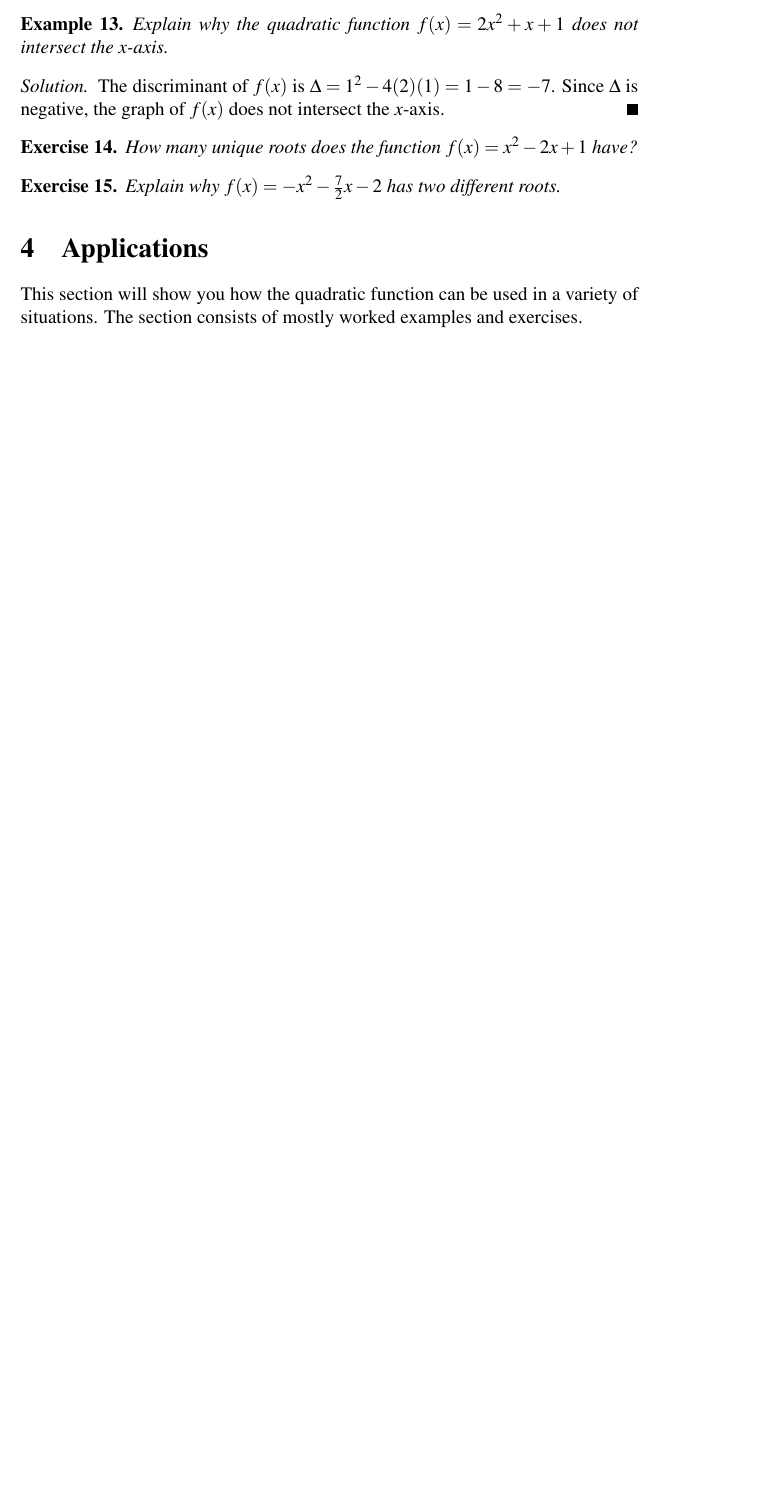
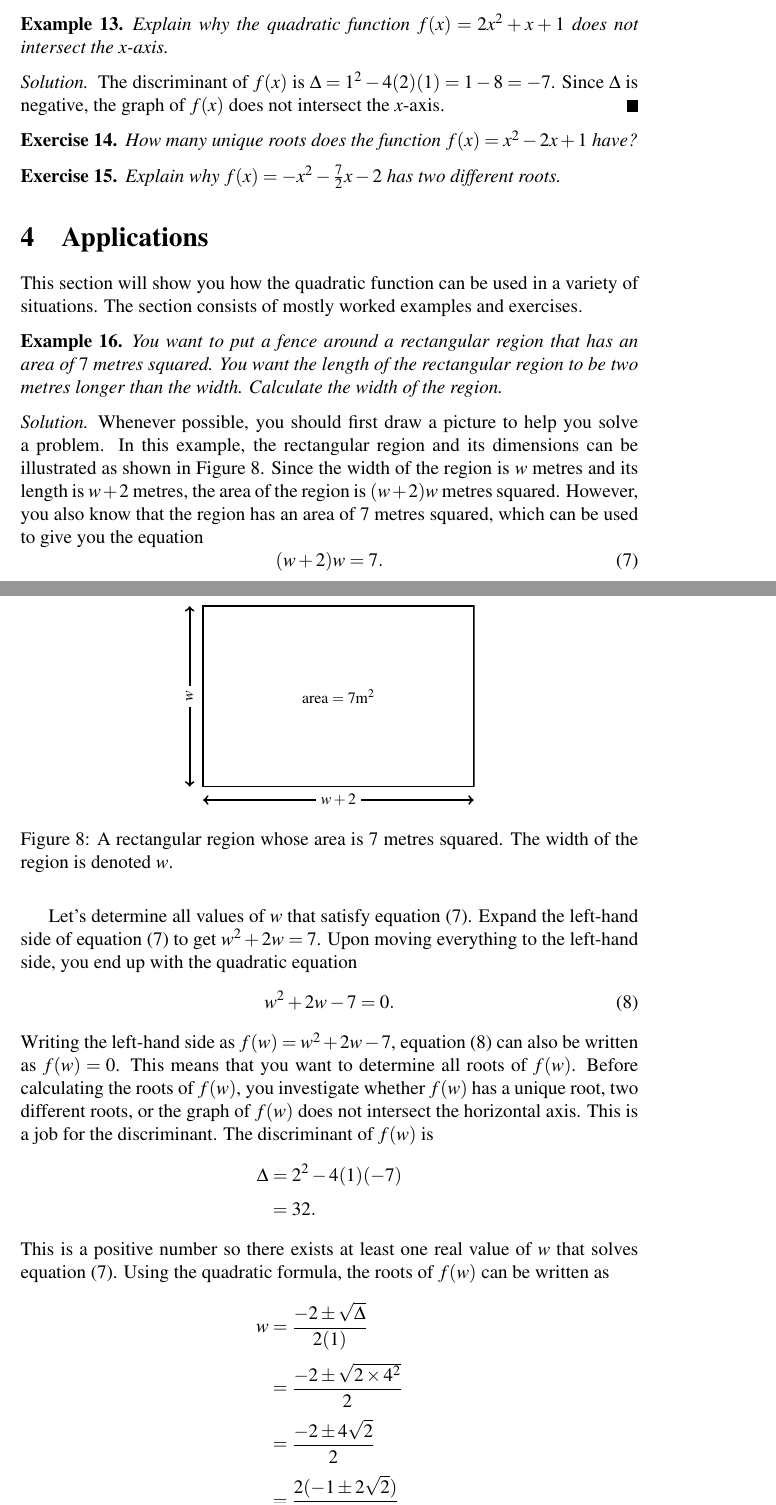
Before and after one commit to mvngu/hsnote, a LaTeX document (07_quadratic.tex): part of page 9 of 9 before the commit and two parts of pages 9 and 10 of 11 after it, the two joined at a grey line, cut so that both start at the same text, the shorter picture padded with empty space. Compiled offline with pdfLaTeX.

Commit message:
An example and its solution.

```diff
--- a/07_quadratic.tex
+++ b/07_quadratic.tex
@@ -1278,3 +1278,99 @@ This section will show you how the quadratic function can be used in a
 variety of situations.  The section consists of mostly worked examples
 and exercises.
 
+\begin{example}
+You want to put a fence around a rectangular region that has an area
+of $7$ metres squared.  You want the length of the rectangular region
+to be two metres longer than the width.  Calculate the width of the
+region.
+\end{example}
+
+\begin{solution}
+Whenever possible, you should first draw a picture to help you solve a
+problem.  In this example, the rectangular region and its dimensions
+can be illustrated as shown in
+\Figure{fig:rectangular_region_7_metres_squared}.  Since the width of
+the region is $w$ metres and its length is $w + 2$ metres, the area of
+the region is $(w + 2)w$ metres squared.  However, you also know that
+the region has an area of $7$~metres squared, which can be used to
+give you the equation
+%%
+\begin{equation}
+\label{eqn:rectangular_region_equation}
+(w + 2)w
+=
+7.
+\end{equation}
+
+\begin{figure}[!htbp]
+\centering
+\includegraphics[scale=1]{image/07/rectangular-fence.pdf}
+\caption{%%
+  A rectangular region whose area is $7$ metres squared.  The width of
+  the region is denoted $w$.
+}
+\label{fig:rectangular_region_7_metres_squared}
+\end{figure}
+
+Let's determine all values of $w$ that satisfy
+\Equation{eqn:rectangular_region_equation}.  Expand the left-hand side
+of \Equation{eqn:rectangular_region_equation} to get $w^2 + 2w = 7$.
+Upon moving everything to the left-hand side, you end up with the
+quadratic equation
+%%
+\begin{equation}
+\label{eqn:rectangular_region_quadratic}
+w^2 + 2w - 7
+=
+0.
+\end{equation}
+%%
+Writing the left-hand side as $f(w) = w^2 + 2w - 7$,
+\Equation{eqn:rectangular_region_quadratic} can also be written as
+$f(w) = 0$.  This means that you want to determine all roots of
+$f(w)$.  Before calculating the roots of $f(w)$, you investigate
+whether $f(w)$ has a unique root, two different roots, or the graph of
+$f(w)$ does not intersect the horizontal axis.  This is a job for the
+discriminant.  The discriminant of $f(w)$ is
+%%
+\begin{align*}
+\Delta
+&=
+2^2 - 4(1)(-7) \\[4pt]
+&=
+32.
+\end{align*}
+%%
+This is a positive number so there exists at least one real value of
+$w$ that solves \Equation{eqn:rectangular_region_equation}.  Using the
+quadratic formula, the roots of $f(w)$ can be written as
+%%
+\begin{align*}
+w
+&=
+\frac{
+  -2 \pm \sqrt{\Delta}
+}{
+  2(1)
+} \\[4pt]
+&=
+\frac{
+  -2 \pm \sqrt{2 \times 4^2}
+}{
+  2
+} \\[4pt]
+&=
+\frac{
+  -2 \pm 4\sqrt{2}
+}{
+  2
+} \\[4pt]
+&=
+\frac{
+  2(-1 \pm 2\sqrt{2})
+}{
+  2
+} \\[4pt]
+&=
+-1 \pm 2\sqrt{2}.
+\end{align*}
@@ -1280,0 +1398 @@ and exercises.
+\end{solution}
@@ -1281,3 +1405,8 @@ and exercises.
+  the two different roots of $f(w)$.
+}
+\label{fig:rectangular_region_quadratic_roots}
+\end{figure}
+
 
 %%%%%%%%%%%%%%%%%%%%%%%%%%%%%%%%%%%%%%%%%%%%%%%%%%%%%%%%%%%%%%%%%%%%%%%%%%%
 
```
Also changed, not shown: image/07/a1-b2-cminus7.tex (added, +70 -0 lines), image/07/rectangular-fence.tex (added, +53 -0 lines), image/07/a1-b2-cminus7.pdf (added), image/07/rectangular-fence.pdf (added), 07_quadratic.tex (27 more changed lines).
